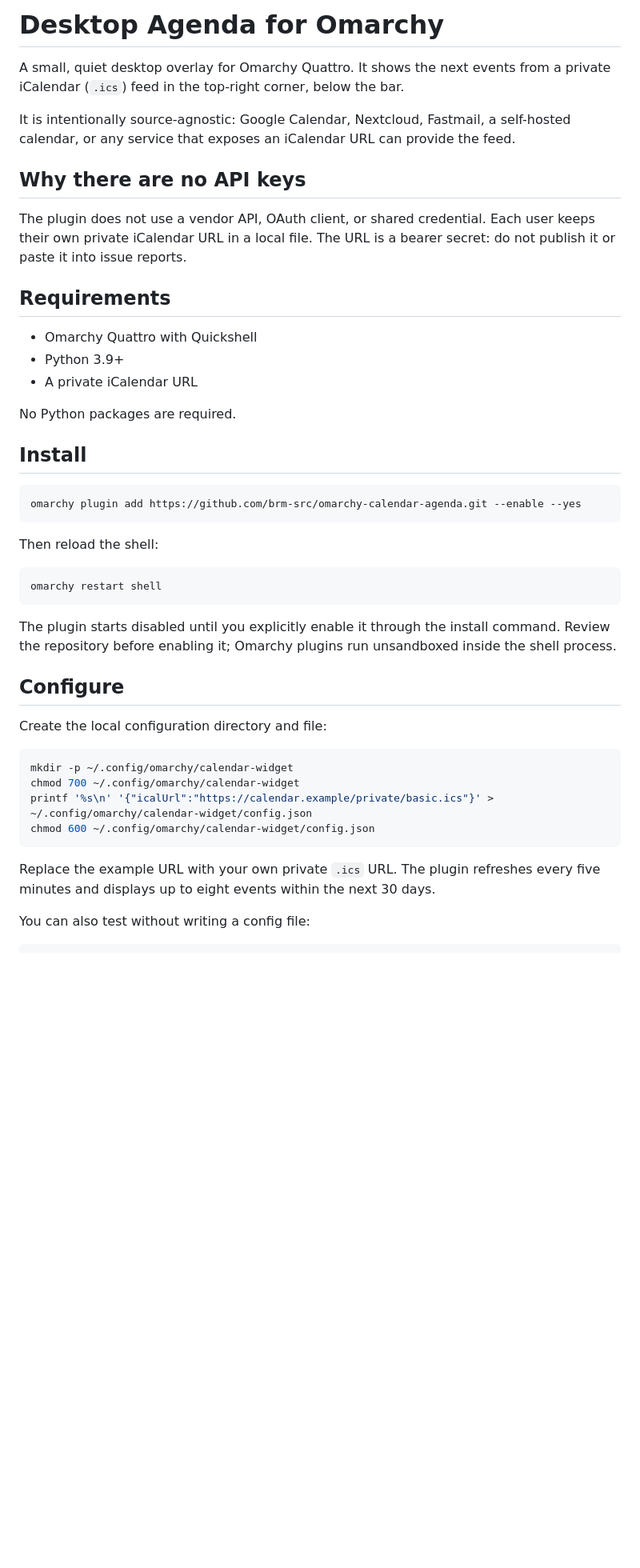
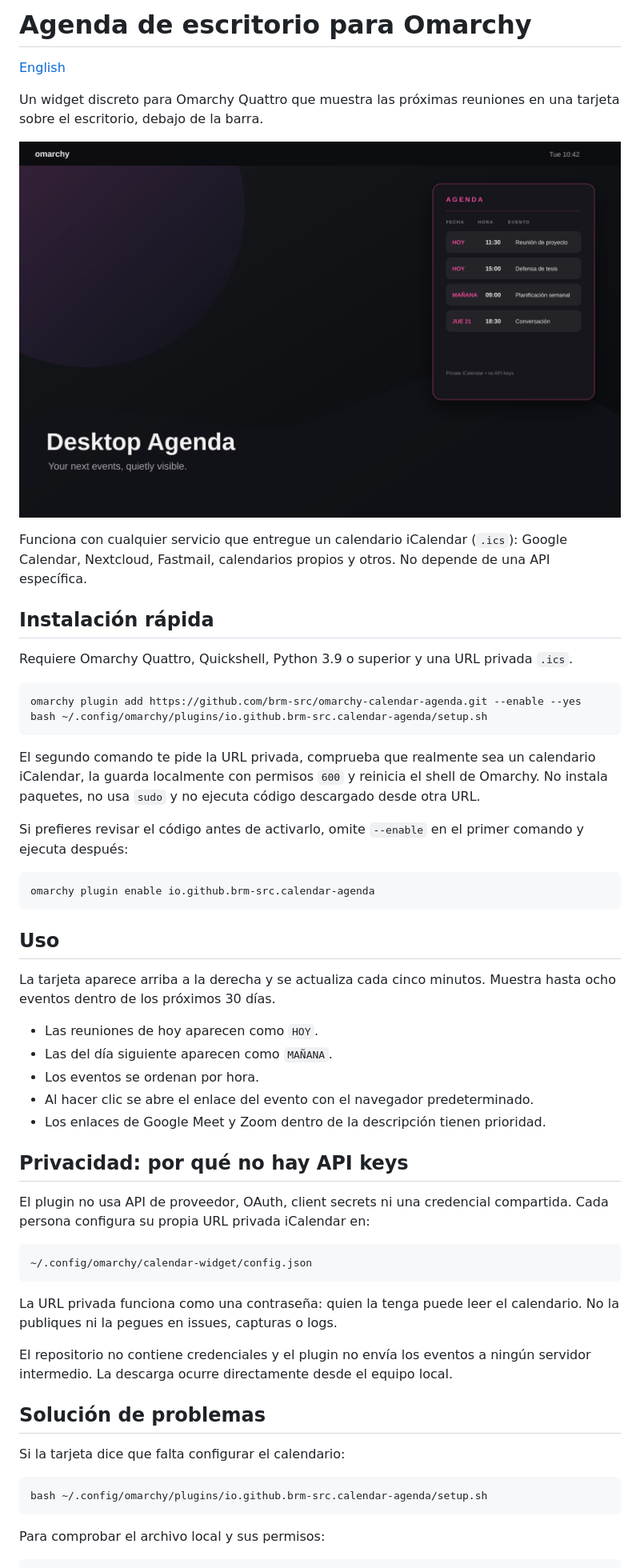
Before and after one commit to brm-src/omarchy-calendar-agenda, a Markdown page: README.md, the part around one of its changes. Shown at 80% size. GitHub-like rendering; pictures changed too: preview.png (added); blank space fills up the shorter version.

Commit message:
feat: simplify setup and add Spanish docs and preview

````diff
--- a/README.md
+++ b/README.md
@@ -1,48 +1,60 @@
-# Desktop Agenda for Omarchy
+# Agenda de escritorio para Omarchy
 
-A small, quiet desktop overlay for Omarchy Quattro. It shows the next events from a private iCalendar (`.ics`) feed in the top-right corner, below the bar.
+[English](README.en.md)
 
-It is intentionally source-agnostic: Google Calendar, Nextcloud, Fastmail, a self-hosted calendar, or any service that exposes an iCalendar URL can provide the feed.
+Un widget discreto para Omarchy Quattro que muestra las próximas reuniones en una tarjeta sobre el escritorio, debajo de la barra.
 
-## Why there are no API keys
+![Vista previa de Desktop Agenda](preview.png)
 
-The plugin does not use a vendor API, OAuth client, or shared credential. Each user keeps their own private iCalendar URL in a local file. The URL is a bearer secret: do not publish it or paste it into issue reports.
+Funciona con cualquier servicio que entregue un calendario iCalendar (`.ics`): Google Calendar, Nextcloud, Fastmail, calendarios propios y otros. No depende de una API específica.
 
-## Requirements
+## Instalación rápida
 
-- Omarchy Quattro with Quickshell
-- Python 3.9+
-- A private iCalendar URL
-
-No Python packages are required.
-
-## Install
+Requiere Omarchy Quattro, Quickshell, Python 3.9 o superior y una URL privada `.ics`.
 
 ```bash
 omarchy plugin add https://github.com/brm-src/omarchy-calendar-agenda.git --enable --yes
+bash ~/.config/omarchy/plugins/io.github.brm-src.calendar-agenda/setup.sh
 ```
 
-Then reload the shell:
+El segundo comando te pide la URL privada, comprueba que realmente sea un calendario iCalendar, la guarda localmente con permisos `600` y reinicia el shell de Omarchy. No instala paquetes, no usa `sudo` y no ejecuta código descargado desde otra URL.
+
+Si prefieres revisar el código antes de activarlo, omite `--enable` en el primer comando y ejecuta después:
 
 ```bash
-omarchy restart shell
+omarchy plugin enable io.github.brm-src.calendar-agenda
 ```
 
-The plugin starts disabled until you explicitly enable it through the install command. Review the repository before enabling it; Omarchy plugins run unsandboxed inside the shell process.
+## Uso
 
-## Configure
+La tarjeta aparece arriba a la derecha y se actualiza cada cinco minutos. Muestra hasta ocho eventos dentro de los próximos 30 días.
 
-Create the local configuration directory and file:
+- Las reuniones de hoy aparecen como `HOY`.
+- Las del día siguiente aparecen como `MAÑANA`.
+- Los eventos se ordenan por hora.
+- Al hacer clic se abre el enlace del evento con el navegador predeterminado.
+- Los enlaces de Google Meet y Zoom dentro de la descripción tienen prioridad.
+
+## Privacidad: por qué no hay API keys
+
+El plugin no usa API de proveedor, OAuth, client secrets ni una credencial compartida. Cada persona configura su propia URL privada iCalendar en:
+
+```text
+~/.config/omarchy/calendar-widget/config.json
+```
+
+La URL privada funciona como una contraseña: quien la tenga puede leer el calendario. No la publiques ni la pegues en issues, capturas o logs.
+
+El repositorio no contiene credenciales y el plugin no envía los eventos a ningún servidor intermedio. La descarga ocurre directamente desde el equipo local.
+
+## Solución de problemas
+
+Si la tarjeta dice que falta configurar el calendario:
 
 ```bash
-mkdir -p ~/.config/omarchy/calendar-widget
-chmod 700 ~/.config/omarchy/calendar-widget
-printf '%s\n' '{"icalUrl":"https://calendar.example/private/basic.ics"}' > ~/.config/omarchy/calendar-widget/config.json
-chmod 600 ~/.config/omarchy/calendar-widget/config.json
+bash ~/.config/omarchy/plugins/io.github.brm-src.calendar-agenda/setup.sh
 ```
 
-Replace the example URL with your own private `.ics` URL. The plugin refreshes every five minutes and displays up to eight events within the next 30 days.
-
-You can also test without writing a config file:
+Para comprobar el archivo local y sus permisos:
 
 ```bash
````
Also changed, not shown: other parts of README.md (+9 -45 lines), README.en.md (added, +84 -0 lines), 2 other files.
